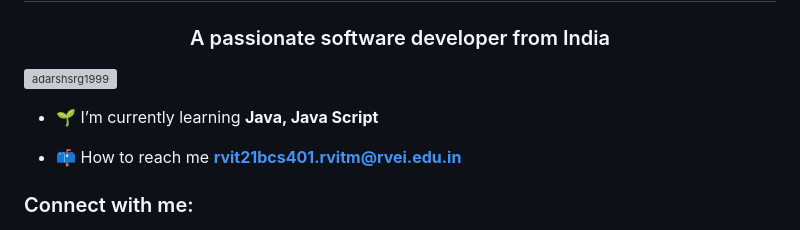
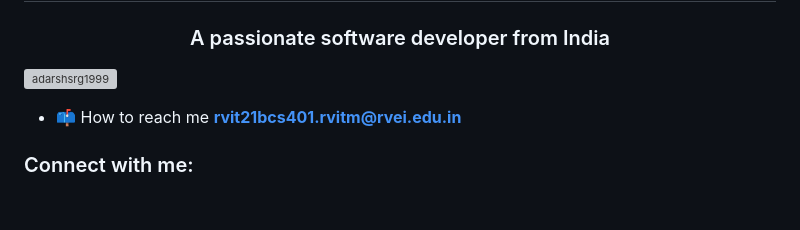
Before and after one commit to Adarshsrg1999/weather-app, a Markdown page: README.md, the part around the change. Drawn GitHub-style; blank space fills up the shorter version; grey boxes are pictures that could not be loaded.

```diff
--- a/README.md
+++ b/README.md
@@ -2,8 +2,6 @@
 <h3 align="center">A passionate software developer from India</h3>
 
 <p align="left"> <img src="https://komarev.com/ghpvc/?username=adarshsrg1999&label=Profile%20views&color=0e75b6&style=flat" alt="adarshsrg1999" /> </p>
-
-- 🌱 I’m currently learning **Java, Java Script**
 
 - 📫 How to reach me **rvit21bcs401.rvitm@rvei.edu.in**
 
```
